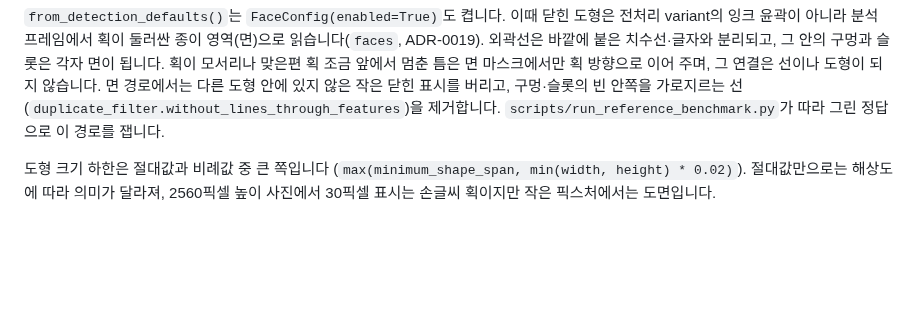
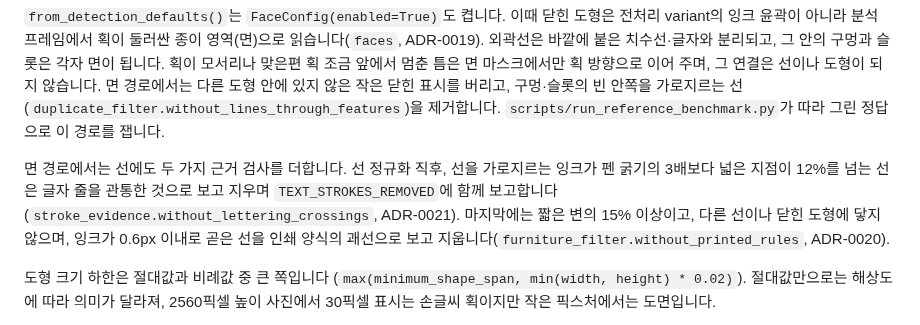
Before and after one commit to sbturtle/CADraw, a Markdown page: docs/pipeline.md, the part around the change. Rendered like a GitHub page; blank space fills up the shorter version.

```diff
--- a/docs/pipeline.md
+++ b/docs/pipeline.md
@@ -104,6 +104,14 @@ polyline 조립은 proximity connection을 다시 사용하지 않습니다. bra
 표시를 버리고, 구멍·슬롯의 빈 안쪽을 가로지르는 선
 (`duplicate_filter.without_lines_through_features`)을 제거합니다.
 `scripts/run_reference_benchmark.py`가 따라 그린 정답으로 이 경로를 잽니다.
+
+면 경로에서는 선에도 두 가지 근거 검사를 더합니다. 선 정규화 직후, 선을
+가로지르는 잉크가 펜 굵기의 3배보다 넓은 지점이 12%를 넘는 선은 글자 줄을
+관통한 것으로 보고 지우며 `TEXT_STROKES_REMOVED`에 함께 보고합니다
+(`stroke_evidence.without_lettering_crossings`, ADR-0021). 마지막에는 짧은 변의
+15% 이상이고, 다른 선이나 닫힌 도형에 닿지 않으며, 잉크가 0.6px 이내로 곧은
+선을 인쇄 양식의 괘선으로 보고 지웁니다(`furniture_filter.without_printed_rules`,
+ADR-0020).
 
 도형 크기 하한은 절대값과 비례값 중 큰 쪽입니다
 (`max(minimum_shape_span, min(width, height) * 0.02)`). 절대값만으로는
```
Also changed, not shown: docs/decisions/0021-lines-through-lettering.md (added, +56 -0 lines), docs/experiments/reference-fidelity.md (+17 -16 lines), docs/experiments/sample-extraction.md (+14 -14 lines), docs/experiments/sample-extraction/1.png, docs/experiments/sample-extraction/3.png, docs/experiments/sample-extraction/5.png, docs/experiments/sample-extraction/6.png, docs/experiments/sample-extraction/7.png, 3 other files.
